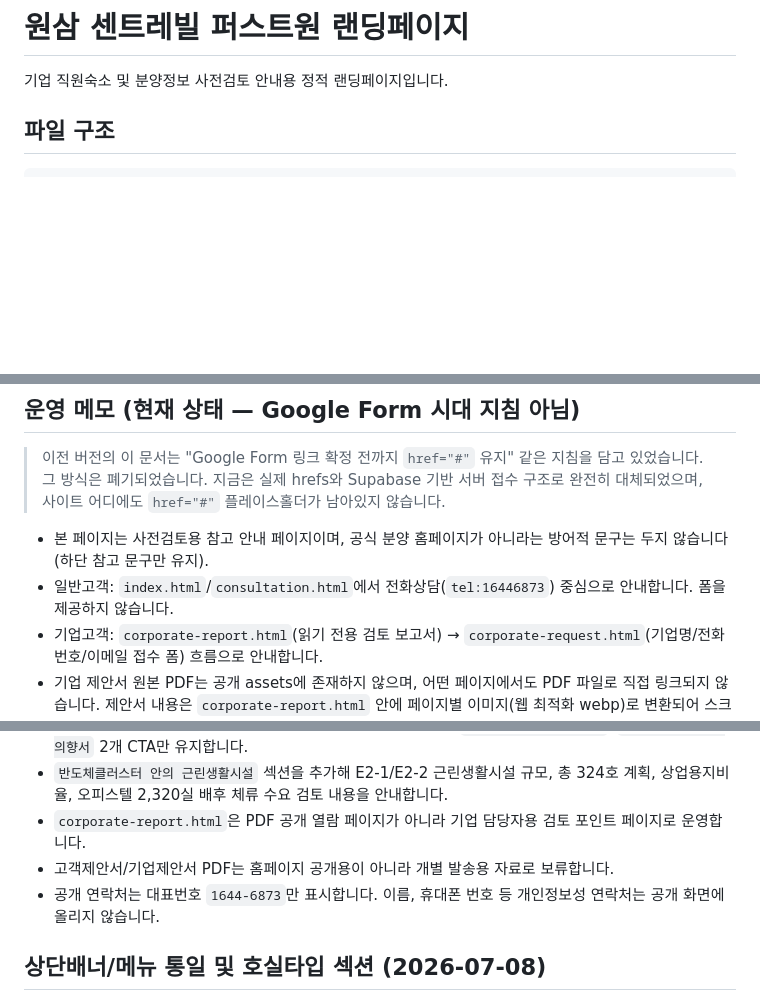
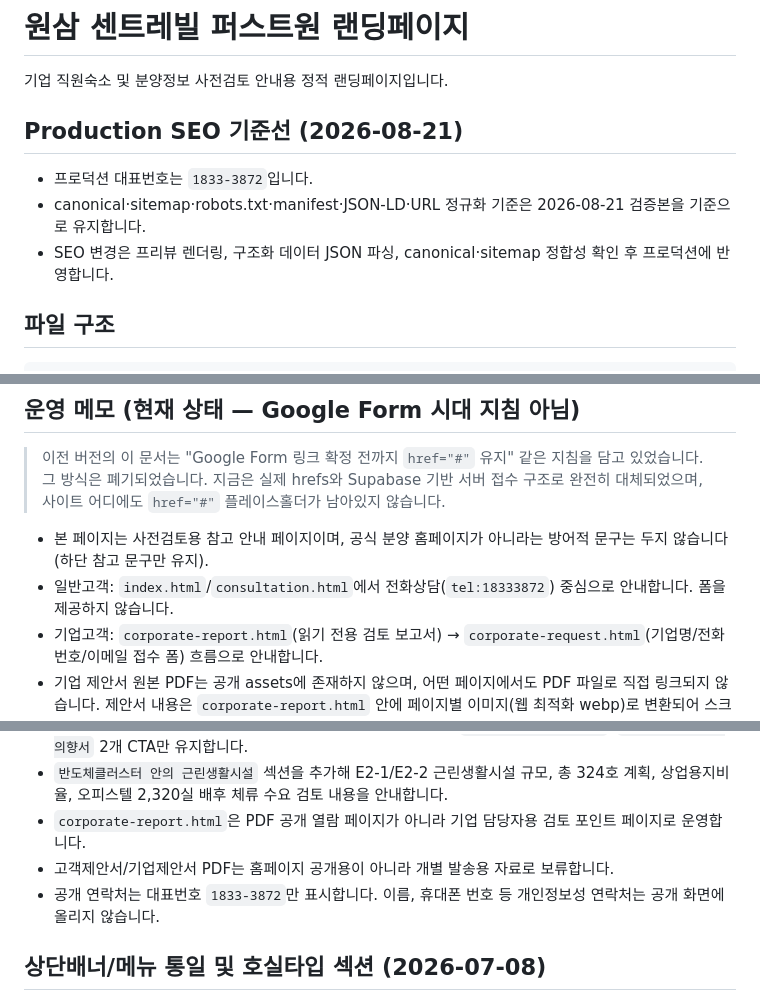
Before and after one commit to yisim817-byte/wonsam-firstone, a Markdown page: README.md, 3 parts joined by grey strips. Drawn GitHub-style; blank space fills up the shorter version.

Commit message:
docs: record SEO production baseline and current phone

```diff
--- a/README.md
+++ b/README.md
@@ -1,6 +1,12 @@
 # 원삼 센트레빌 퍼스트원 랜딩페이지
 
 기업 직원숙소 및 분양정보 사전검토 안내용 정적 랜딩페이지입니다.
+
+## Production SEO 기준선 (2026-08-21)
+
+- 프로덕션 대표번호는 `1833-3872`입니다.
+- canonical·sitemap·robots.txt·manifest·JSON-LD·URL 정규화 기준은 2026-08-21 검증본을 기준으로 유지합니다.
+- SEO 변경은 프리뷰 렌더링, 구조화 데이터 JSON 파싱, canonical·sitemap 정합성 확인 후 프로덕션에 반영합니다.
 
 ## 파일 구조
 
@@ -19,7 +25,7 @@ README.md
 > 사이트 어디에도 `href="#"` 플레이스홀더가 남아있지 않습니다.
 
 - 본 페이지는 사전검토용 참고 안내 페이지이며, 공식 분양 홈페이지가 아니라는 방어적 문구는 두지 않습니다 (하단 참고 문구만 유지).
-- 일반고객: `index.html`/`consultation.html`에서 전화상담(`tel:16446873`) 중심으로 안내합니다. 폼을 제공하지 않습니다.
+- 일반고객: `index.html`/`consultation.html`에서 전화상담(`tel:18333872`) 중심으로 안내합니다. 폼을 제공하지 않습니다.
 - 기업고객: `corporate-report.html`(읽기 전용 검토 보고서) → `corporate-request.html`(기업명/전화번호/이메일 접수 폼) 흐름으로 안내합니다.
 - 기업 제안서 원본 PDF는 공개 assets에 존재하지 않으며, 어떤 페이지에서도 PDF 파일로 직접 링크되지 않습니다. 제안서 내용은 `corporate-report.html` 안에 페이지별 이미지(웹 최적화 webp)로 변환되어 스크롤 열람 방식으로만 제공됩니다 — 아래 "기업제안서 열람 기능" 섹션 참고.
 - `assets/wonsam-centreville-first-one-company-housing-proposal.pdf`는 삭제된 상태이며 복구하지 않습니다.
@@ -47,7 +53,7 @@ README.md
 - `반도체클러스터 안의 근린생활시설` 섹션을 추가해 E2-1/E2-2 근린생활시설 규모, 총 324호 계획, 상업용지비율, 오피스텔 2,320실 배후 체류 수요 검토 내용을 안내합니다.
 - `corporate-report.html`은 PDF 공개 열람 페이지가 아니라 기업 담당자용 검토 포인트 페이지로 운영합니다.
 - 고객제안서/기업제안서 PDF는 홈페이지 공개용이 아니라 개별 발송용 자료로 보류합니다.
-- 공개 연락처는 대표번호 `1644-6873`만 표시합니다. 이름, 휴대폰 번호 등 개인정보성 연락처는 공개 화면에 올리지 않습니다.
+- 공개 연락처는 대표번호 `1833-3872`만 표시합니다. 이름, 휴대폰 번호 등 개인정보성 연락처는 공개 화면에 올리지 않습니다.
 
 ## 상단배너/메뉴 통일 및 호실타입 섹션 (2026-07-08)
 
```
Also changed, not shown: other parts of README.md (+6 -6 lines).
